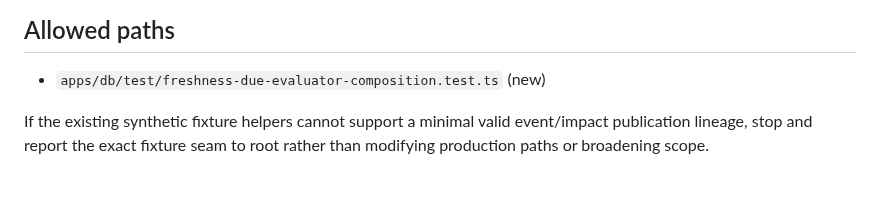
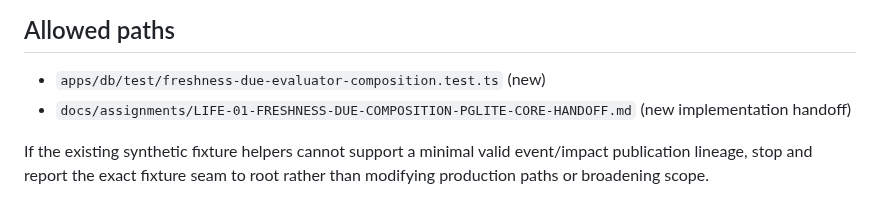
Before and after one commit to Asassinoooo/Waspada-Jakarta, a Markdown page: docs/assignments/LIFE-01-FRESHNESS-DUE-COMPOSITION-PGLITE-CORE.md, the part around the change. Rendered like a GitHub page.

Commit message:
docs(LIFE-01): authorize PGlite composition handoff

```diff
--- a/docs/assignments/LIFE-01-FRESHNESS-DUE-COMPOSITION-PGLITE-CORE.md
+++ b/docs/assignments/LIFE-01-FRESHNESS-DUE-COMPOSITION-PGLITE-CORE.md
@@ -29,6 +29,7 @@ Add one focused, test-only PGlite composition that exercises the actual due-targ
 ## Allowed paths
 
 - `apps/db/test/freshness-due-evaluator-composition.test.ts` (new)
+- `docs/assignments/LIFE-01-FRESHNESS-DUE-COMPOSITION-PGLITE-CORE-HANDOFF.md` (new implementation handoff)
 
 If the existing synthetic fixture helpers cannot support a minimal valid event/impact publication lineage, stop and report the exact fixture seam to root rather than modifying production paths or broadening scope.
 
```
